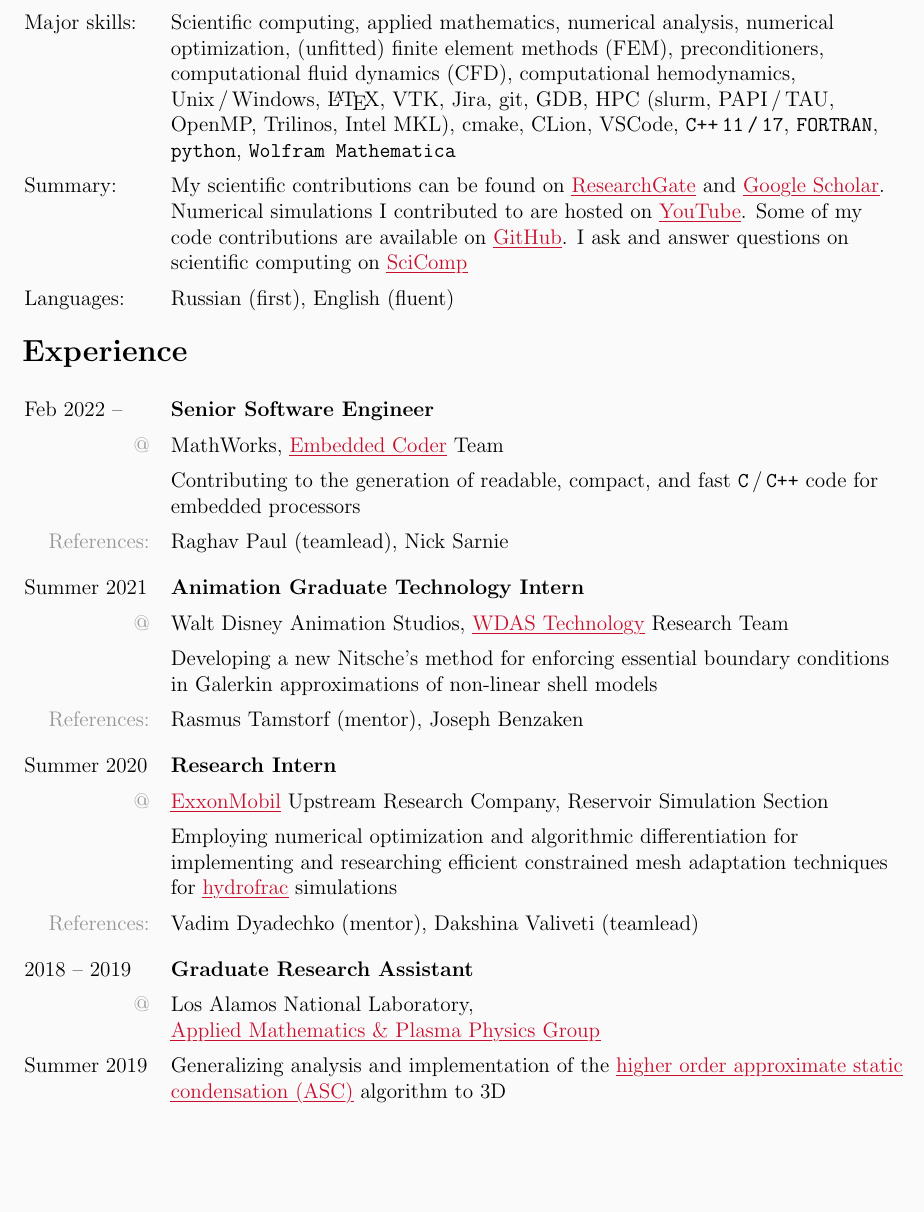
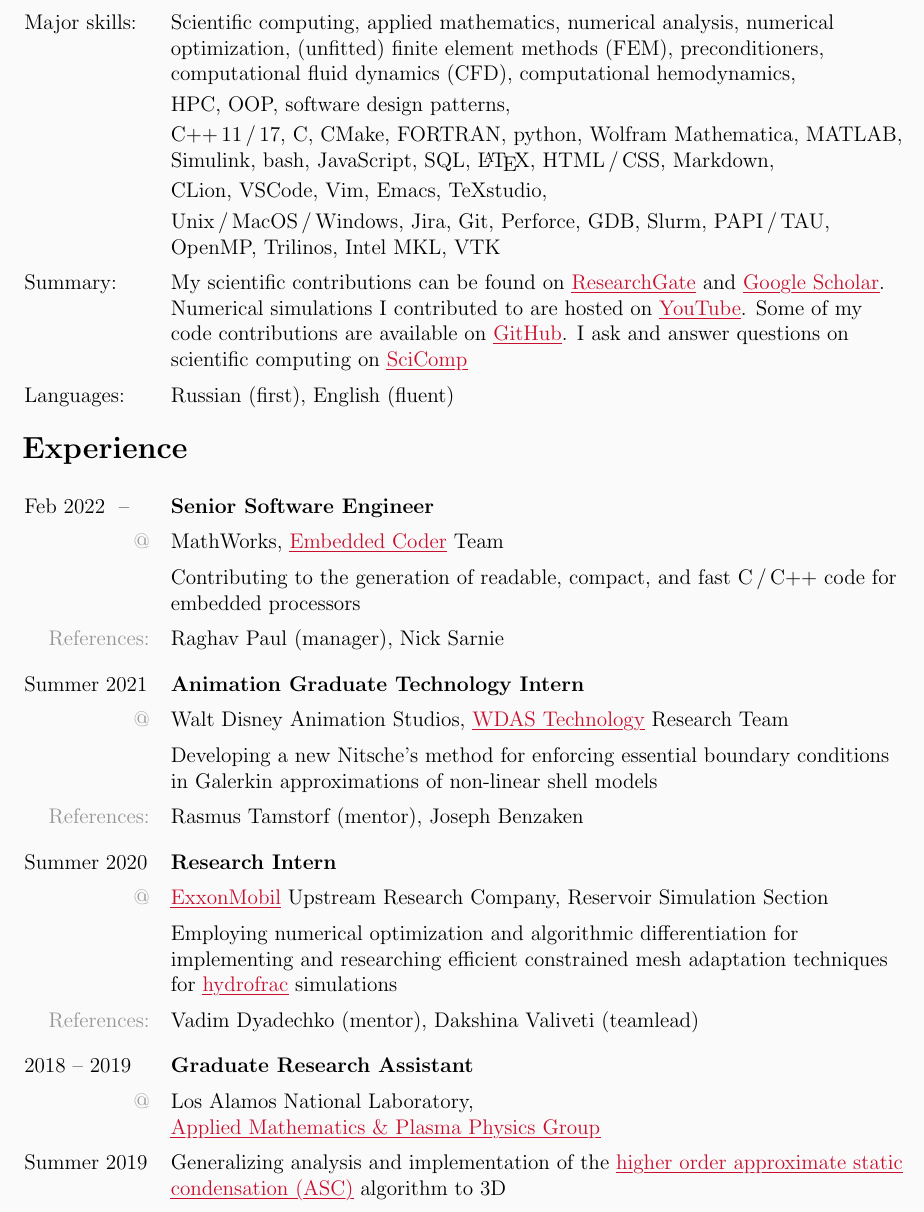
Before and after one commit to 56th/webpage, a LaTeX CV (alexander_zhiliakov_cv.tex): part of page 1 of 4, cut so that both start at the same text, the shorter picture padded with empty space. Compiled offline with pdfLaTeX.

Commit message:
Add commands to simplify editing

```diff
--- a/alexander_zhiliakov_cv.tex
+++ b/alexander_zhiliakov_cv.tex
@@ -73,7 +75,7 @@
 \fancyhf{} % sets both header and footer to nothing
 \renewcommand{\headrulewidth}{0pt}
 \usepackage{lastpage}
-\cfoot{\color{minorclr}\thepage\ of \pageref*{LastPage}}
+\cfoot{\color{clrminor}\thepage\ of \pageref*{LastPage}}
 
 % https://tex.stackexchange.com/a/438744/135296
 \usepackage{etoolbox}
@@ -109,7 +111,11 @@
 	\begin{longtable}{>{\raggedright\arraybackslash}p{2.5cm}>{\raggedright\arraybackslash}p{14.6cm}}
 			& \xhrefs{https://www.math.uh.edu/~alex}{math.uh.edu/${\sim}$alex}{\faHome} \mysep \xhrefs{mailto:alex@math.uh.edu}{alex@math.uh.edu}{\faEnvelope} \mysep \xhrefs{\website alexander_zhiliakov_pgp_publickey.asc}{PGP}{\faLock} \mysep \xhrefs{https://telegram.me/fiftysixth}{fiftysixth}{\faTelegram}\vspace{2mm}\\
 		Major skills:
-			& Scientific computing, applied mathematics, numerical analysis, numerical optimization, (unfitted) finite element methods (FEM), preconditioners, computational fluid dynamics (CFD), computational hemodynamics, Unix\,/\,Windows, \LaTeX, VTK, Jira, git, GDB, HPC (slurm, PAPI\,/\,TAU, OpenMP, Trilinos, Intel MKL), cmake, CLion, VSCode, \texttt{C++\,11\,/\,17}, \texttt{FORTRAN}, \texttt{python}, \texttt{Wolfram Mathematica}\vspace{2mm}\\
+			& Scientific computing, applied mathematics, numerical analysis, numerical optimization, (unfitted) finite element methods (FEM), preconditioners, computational fluid dynamics (CFD), computational hemodynamics,\vspace{1mm}\\
+			& HPC, OOP, software design patterns,\vspace{1mm}\\
+			& C++\,11\,/\,17, C, CMake, FORTRAN, python, Wolfram Mathematica, MATLAB, Simulink, bash, JavaScript, SQL, \LaTeX, HTML\,/\,CSS, Markdown,\vspace{1mm}\\
+			& CLion, VSCode, Vim, Emacs, TeXstudio,\vspace{1mm}\\
+			& Unix\,/\,MacOS\,/\,Windows, Jira, Git, Perforce, GDB, Slurm, PAPI\,/\,TAU, OpenMP, Trilinos, Intel MKL, VTK\vspace{2mm}\\
 		Summary:
 			& My scientific contributions can be found on~\xhref{https://www.researchgate.net/profile/Alexander_Zhiliakov}{ResearchGate} and \xhref{https://scholar.google.com/citations?user=wchxEFUAAAAJ}{Google Scholar}. Numerical simulations I contributed to are hosted on \xhref{https://www.youtube.com/channel/UCZYYi7N36vGw_gsch4zDLoA}{YouTube}. Some of my code contributions are available on \xhref{https://github.com/56th}{GitHub}. I ask and answer questions on scientific computing on~\xhref{https://scicomp.stackexchange.com/users/21916/56th}{SciComp}\vspace{2mm}\\
 		Languages:
@@ -119,17 +125,17 @@
 	\subsection*{Experience}
 
 	\begin{longtable}{>{\raggedright\arraybackslash}p{2.5cm}>{\raggedright\arraybackslash}p{14.6cm}}
-		Feb~2022~--
+		\workspans{Feb~2022}{}
 			& \textbf{Senior Software Engineer}\vspace{2mm}\\
 			\at & MathWorks, \xhref{https://www.mathworks.com/products/embedded-coder.html}{Embedded Coder} Team\vspace{2mm}\\
-			& Contributing to the generation of readable, compact, and fast \texttt{C}\,/\,\texttt{C++} code for embedded processors\vspace{2mm}\\
-			\myrefs & Raghav Paul (teamlead), Nick Sarnie\vspace{4mm}\\
-		Summer~2021
+			& Contributing to the generation of readable, compact, and fast C\,/\,C++ code for embedded processors\vspace{2mm}\\
+			\myrefs & Raghav Paul (manager), Nick Sarnie\vspace{4mm}\\
+		\workspan{Summer~2021}
 			& \textbf{Animation Graduate Technology Intern}\vspace{2mm}\\
 			\at & Walt Disney Animation Studios, \xhref{https://www.disneyanimation.com/technology}{WDAS Technology} Research Team\vspace{2mm}\\
 			& Developing a new Nitsche's method for enforcing essential boundary conditions in Galerkin approximations of non-linear shell models\vspace{2mm}\\
 			\myrefs & Rasmus Tamstorf (mentor), Joseph Benzaken\vspace{4mm}\\
-		Summer~2020
+		\workspan{Summer~2020}
 			& \textbf{Research Intern}\vspace{2mm}\\
 			\at & \xhref{https://corporate.exxonmobil.com}{ExxonMobil} Upstream Research Company, Reservoir Simulation Section\vspace{2mm}\\
 			& Employing numerical optimization and algorithmic differentiation for implementing and researching efficient constrained mesh adaptation techniques for \xhref{https://en.wikipedia.org/wiki/Hydraulic_fracturing}{hydrofrac} simulations\vspace{2mm}\\
@@ -137,9 +143,9 @@
 		2018~--~2019
 			& \textbf{Graduate Research Assistant}\vspace{2mm}\\
 			\at & Los Alamos National Laboratory, \xhref{https://www.lanl.gov/org/ddste/aldsc/theoretical/applied-mathematics-plasma-physics}{Applied Mathematics \& Plasma Physics Group}\vspace{2mm}\\
-		Summer~2019
+		\workspan{Summer~2019}
 			& Generalizing analysis and implementation of the \xhrefb{https://www.researchgate.net/publication/330912268_A_higher_order_approximate_static_condensation_method_for_multi-material_diffusion_problems}{higher order approximate static}{condensation (ASC)}{ } algorithm to 3D\vspace{2mm}\\
-		Summer 2018
+		\workspan{Summer~2018}
 			& Improving accuracy of the \xhref{https://www.researchgate.net/publication/318300724_Approximate_static_condensation_algorithm_for_solving_multi-material_diffusion_problems_on_meshes_non-aligned_with_material_interfaces}{ASC} algorithm for multi-material diffusion problems in the mixed form posed on general polygonal meshes\vspace{2mm}\\
 			\myrefs & Daniil Svyatsky (mentor), Mikhail Shashkov, Eugene Kikinzon\vspace{4mm}\\
 		2019~--~2022
```
Also changed, not shown: alexander_zhiliakov_cv.tex (34 more changed lines).
